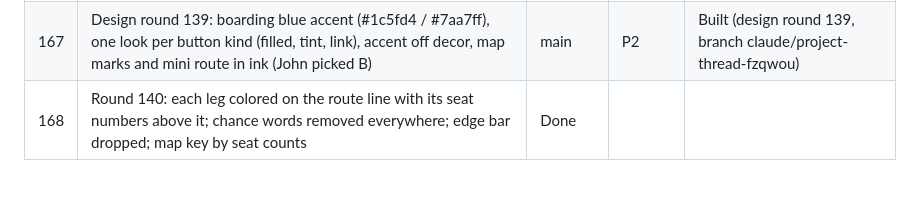
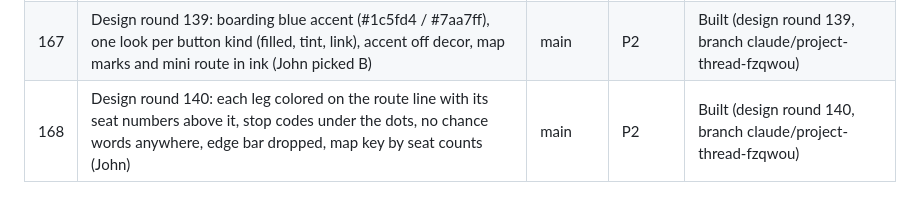
Before and after one commit to m33m00/OutBound, a Markdown page: design/BACKLOG.md, the part around the change. GitHub-like rendering.

Commit message:
Backlog row 168 in the table's format
Co-Authored-By: Claude Opus 5.5 <noreply@anthropic.com>

```diff
--- a/design/BACKLOG.md
+++ b/design/BACKLOG.md
@@ -172,4 +172,4 @@ Each item names its owner. One item per work session. spec-keeper runs a pre-fli
 | 165 | Design round 137: map key labels every line when folded ("Likely seat, reported"), and opened explains the marks drawn now (leave, connect, going, home, weather badges) (John) | main | P2 | Built (design round 137, branch claude/project-thread-fzqwou) |
 | 166 | Design round 138: aircraft type on flight boxes and the flight sheet, no "~" or "open" in seat words, tear only from a grab tab at the right notch with a firmer pull, a start tap and Saved/Undo, pickers leave out the other end's area (John) | main | P2 | Built (design round 138, branch claude/project-thread-fzqwou) |
 | 167 | Design round 139: boarding blue accent (#1c5fd4 / #7aa7ff), one look per button kind (filled, tint, link), accent off decor, map marks and mini route in ink (John picked B) | main | P2 | Built (design round 139, branch claude/project-thread-fzqwou) |
-| 168 | Round 140: each leg colored on the route line with its seat numbers above it; chance words removed everywhere; edge bar dropped; map key by seat counts | Done |
+| 168 | Design round 140: each leg colored on the route line with its seat numbers above it, stop codes under the dots, no chance words anywhere, edge bar dropped, map key by seat counts (John) | main | P2 | Built (design round 140, branch claude/project-thread-fzqwou) |
```
